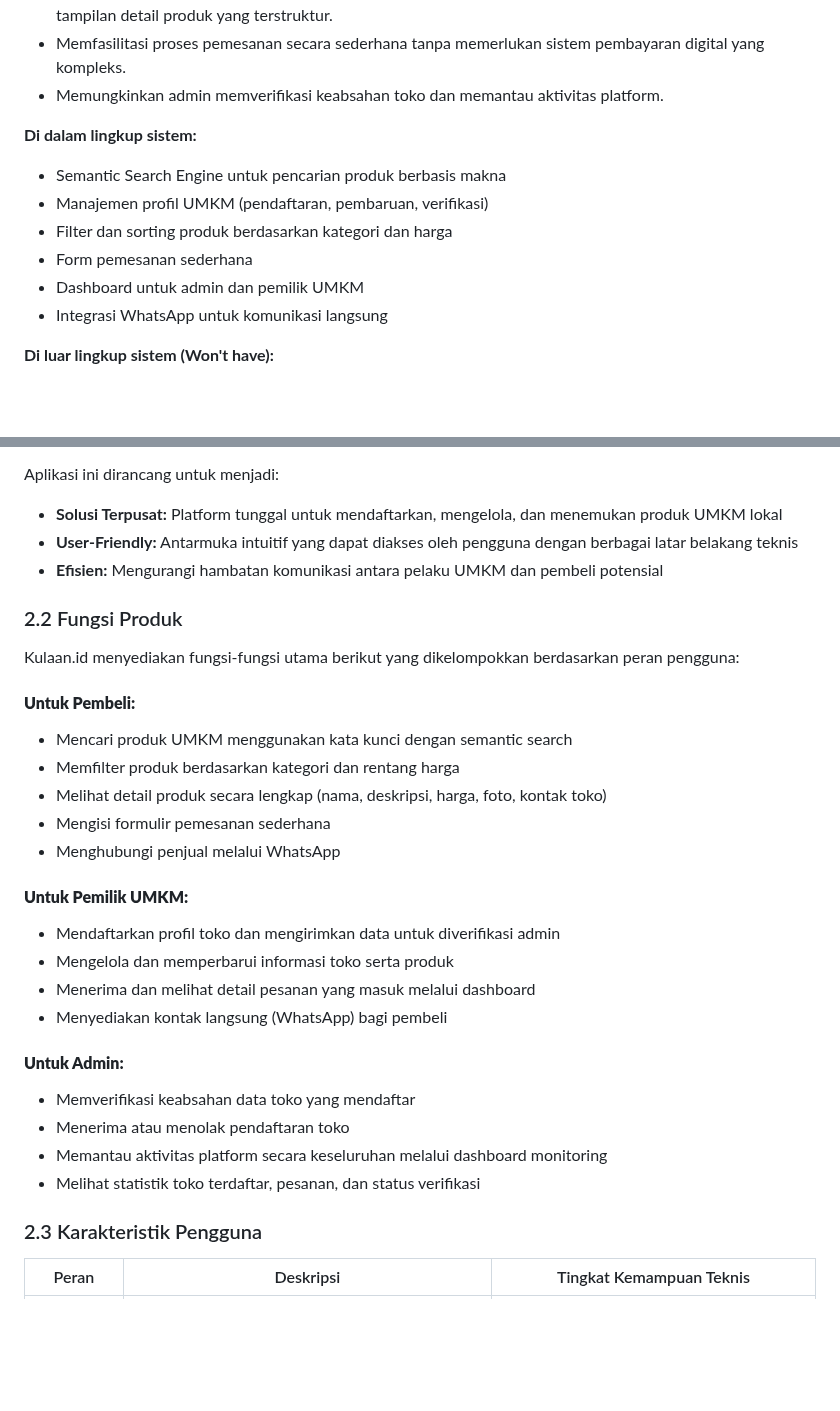
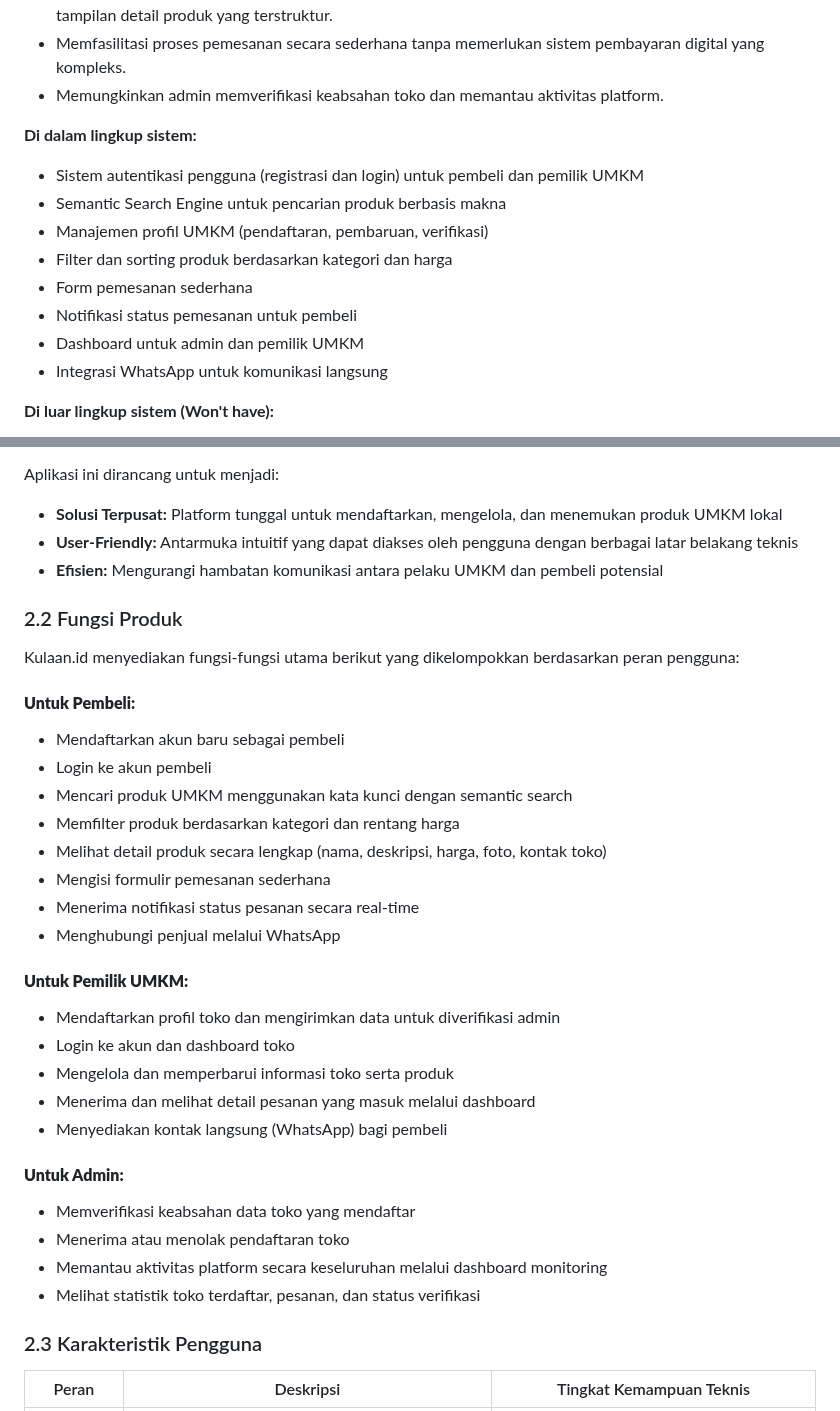
Before and after one commit to nayyaraazra/praktikum-rpl-A-7, a Markdown page: docs/srs.md, 2 parts joined by grey strips. GitHub-like rendering; blank space fills up the shorter version.

Commit message:
Revise SRS document for Kulaan.id
Updated the Software Requirements Specification (SRS) document for Kulaan.id, including sections on introduction, scope, definitions, and product description.

```diff
--- a/docs/srs.md
+++ b/docs/srs.md
@@ -36,10 +36,12 @@ Kulaan.id adalah aplikasi katalog digital berbasis web yang dirancang untuk:
 
 **Di dalam lingkup sistem:**
 
+- Sistem autentikasi pengguna (registrasi dan login) untuk pembeli dan pemilik UMKM
 - Semantic Search Engine untuk pencarian produk berbasis makna
 - Manajemen profil UMKM (pendaftaran, pembaruan, verifikasi)
 - Filter dan sorting produk berdasarkan kategori dan harga
 - Form pemesanan sederhana
+- Notifikasi status pemesanan untuk pembeli
 - Dashboard untuk admin dan pemilik UMKM
 - Integrasi WhatsApp untuk komunikasi langsung
 
@@ -84,33 +86,33 @@ Aplikasi ini dirancang untuk menjadi:
 - **Solusi Terpusat:** Platform tunggal untuk mendaftarkan, mengelola, dan menemukan produk UMKM lokal
 - **User-Friendly:** Antarmuka intuitif yang dapat diakses oleh pengguna dengan berbagai latar belakang teknis
 - **Efisien:** Mengurangi hambatan komunikasi antara pelaku UMKM dan pembeli potensial
-
 ### 2.2 Fungsi Produk
 
 Kulaan.id menyediakan fungsi-fungsi utama berikut yang dikelompokkan berdasarkan peran pengguna:
 
 #### **Untuk Pembeli:**
 
+- Mendaftarkan akun baru sebagai pembeli
+- Login ke akun pembeli
 - Mencari produk UMKM menggunakan kata kunci dengan semantic search
 - Memfilter produk berdasarkan kategori dan rentang harga
 - Melihat detail produk secara lengkap (nama, deskripsi, harga, foto, kontak toko)
 - Mengisi formulir pemesanan sederhana
+- Menerima notifikasi status pesanan secara real-time
 - Menghubungi penjual melalui WhatsApp
-
 #### **Untuk Pemilik UMKM:**
 
 - Mendaftarkan profil toko dan mengirimkan data untuk diverifikasi admin
+- Login ke akun dan dashboard toko
 - Mengelola dan memperbarui informasi toko serta produk
 - Menerima dan melihat detail pesanan yang masuk melalui dashboard
 - Menyediakan kontak langsung (WhatsApp) bagi pembeli
-
 #### **Untuk Admin:**
 
 - Memverifikasi keabsahan data toko yang mendaftar
 - Menerima atau menolak pendaftaran toko
 - Memantau aktivitas platform secara keseluruhan melalui dashboard monitoring
 - Melihat statistik toko terdaftar, pesanan, dan status verifikasi
-
 ### 2.3 Karakteristik Pengguna
 
 | Peran | Deskripsi | Tingkat Kemampuan Teknis |
```
